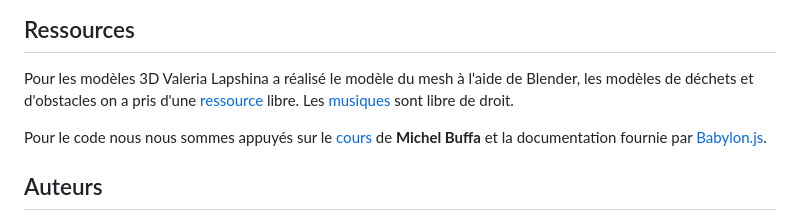
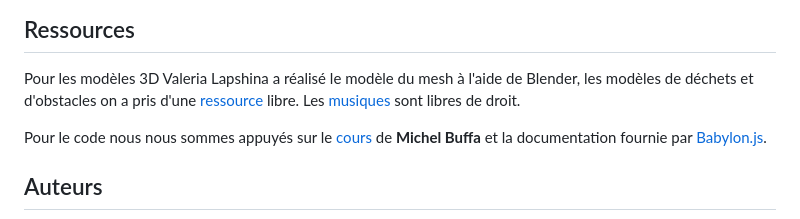
Before and after one commit to OnsHamdi99/TrashMan, a Markdown page: README.md, the part around the change printed below. GitHub-like rendering.

```diff
--- a/README.md
+++ b/README.md
@@ -58,7 +61,7 @@ Le personnage tombe et c'est le game over.
 ## Ressources
 
 Pour les modèles 3D Valeria Lapshina a réalisé le modèle du mesh à l'aide de Blender, les modèles de déchets et d'obstacles on a pris d'une [ressource](https://sketchfab.com/3d-models) libre.
-Les [musiques](https://99sounds.org/free-sound-effects/) sont libre de droit.
+Les [musiques](https://99sounds.org/free-sound-effects/) sont libres de droit.
 
 Pour le code nous nous sommes appuyés sur le [cours](https://github.com/micbuffa/BabylonJS_course)
 de **Michel Buffa** et la documentation fournie par [Babylon.js](https://doc.babylonjs.com/).
```
Also changed, not shown: other parts of README.md (+3 -0 lines).
